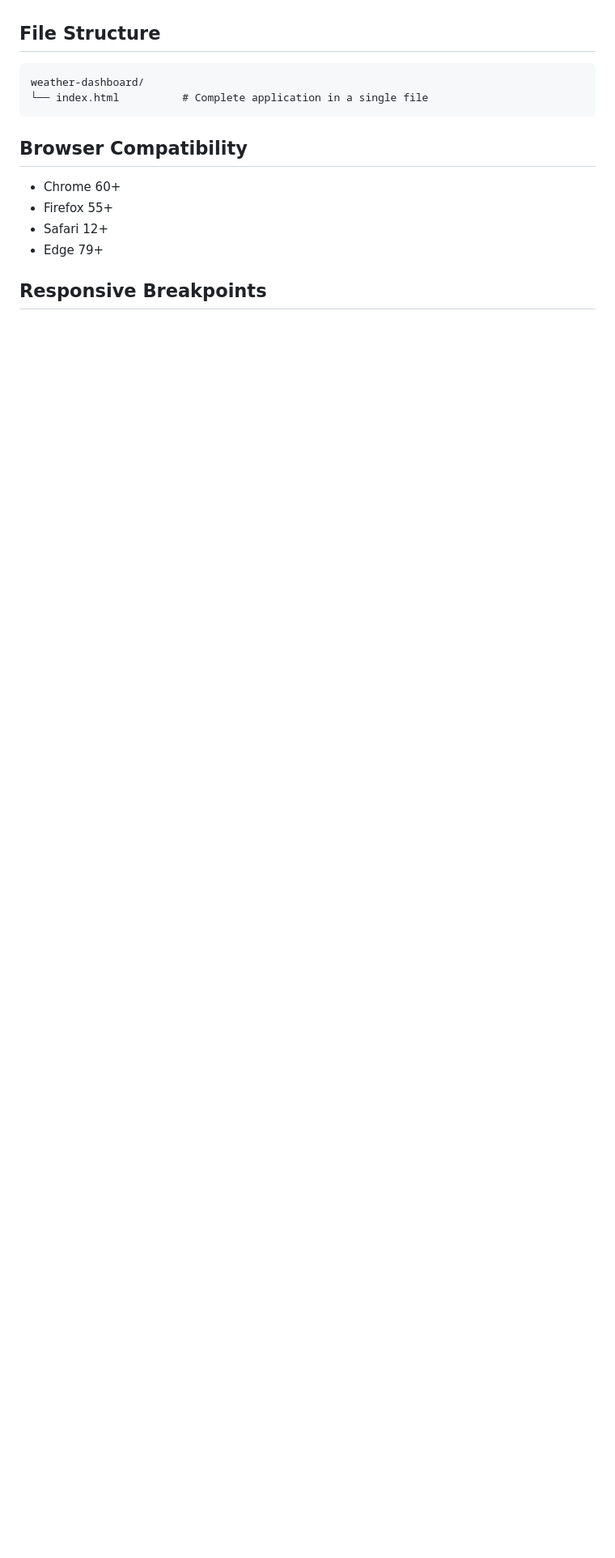
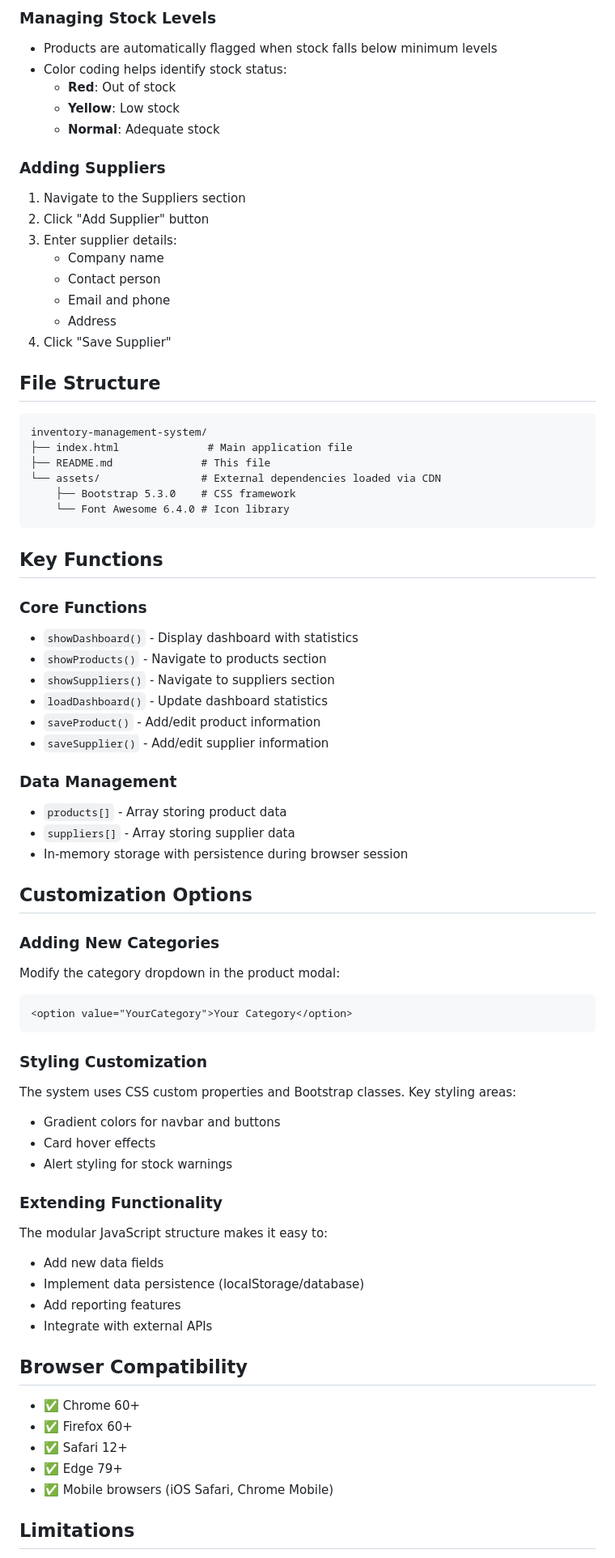
Before and after one commit to aftab6786/InventoryManagement, a Markdown page: README.md, the part around one of its changes. Shown at 81% size. GitHub-like rendering; blank space fills up the shorter version.

````diff
--- a/README.md
+++ b/README.md
@@ -48,17 +67,74 @@ The dashboard features a clean, modern interface with:
+### Managing Stock Levels
+- Products are automatically flagged when stock falls below minimum levels
+- Color coding helps identify stock status:
+  - **Red**: Out of stock
+  - **Yellow**: Low stock
+  - **Normal**: Adequate stock
+
+### Adding Suppliers
+1. Navigate to the Suppliers section
+2. Click "Add Supplier" button
+3. Enter supplier details:
+   - Company name
+   - Contact person
+   - Email and phone
+   - Address
+4. Click "Save Supplier"
 
 ## File Structure
 
 ```
-weather-dashboard/
-└── index.html          # Complete application in a single file
+inventory-management-system/
+├── index.html              # Main application file
+├── README.md              # This file
+└── assets/                # External dependencies loaded via CDN
+    ├── Bootstrap 5.3.0    # CSS framework
+    └── Font Awesome 6.4.0 # Icon library
 ```
+
+## Key Functions
+
+### Core Functions
+- `showDashboard()` - Display dashboard with statistics
+- `showProducts()` - Navigate to products section
+- `showSuppliers()` - Navigate to suppliers section
+- `loadDashboard()` - Update dashboard statistics
+- `saveProduct()` - Add/edit product information
+- `saveSupplier()` - Add/edit supplier information
+
+### Data Management
+- `products[]` - Array storing product data
+- `suppliers[]` - Array storing supplier data
+- In-memory storage with persistence during browser session
+
+## Customization Options
+
+### Adding New Categories
+Modify the category dropdown in the product modal:
+```html
+<option value="YourCategory">Your Category</option>
+```
+
+### Styling Customization
+The system uses CSS custom properties and Bootstrap classes. Key styling areas:
+- Gradient colors for navbar and buttons
+- Card hover effects
+- Alert styling for stock warnings
+
+### Extending Functionality
+The modular JavaScript structure makes it easy to:
+- Add new data fields
+- Implement data persistence (localStorage/database)
+- Add reporting features
+- Integrate with external APIs
 
 ## Browser Compatibility
 
-- Chrome 60+
-- Firefox 55+
-- Safari 12+
-- Edge 79+
+- ✅ Chrome 60+
+- ✅ Firefox 60+
+- ✅ Safari 12+
+- ✅ Edge 79+
+- ✅ Mobile browsers (iOS Safari, Chrome Mobile)
 
-## Responsive Breakpoints
+## Limitations
 
````
Also changed, not shown: other parts of README.md (+75 -97 lines).
